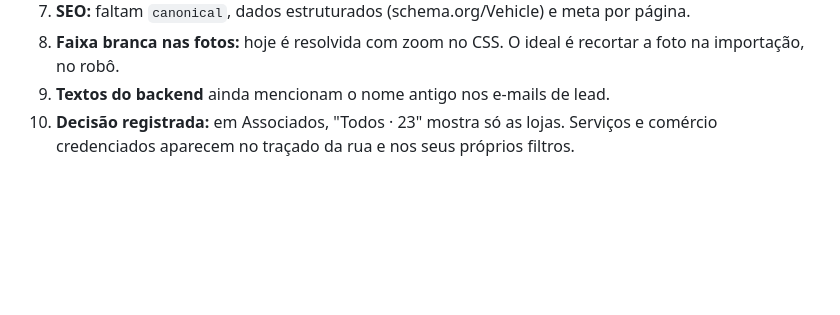
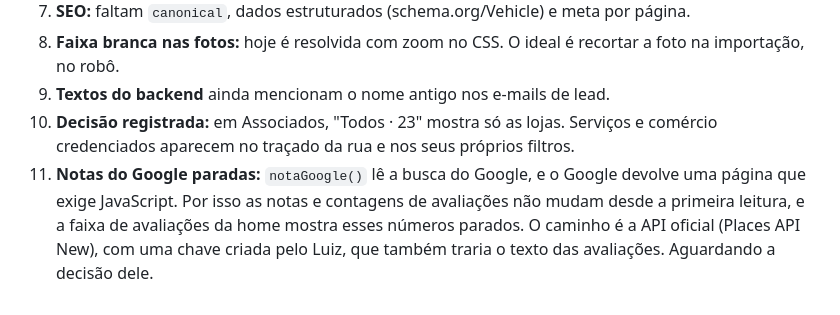
Before and after one commit to luiz-ed-lab/intendente-shopping-car, a Markdown page: CLAUDE.md, the part around the change. GitHub-like rendering; blank space fills up the shorter version.

Commit message:
CLAUDE.md: registra que as notas do Google estão paradas
Co-Authored-By: Claude Opus 5.5 <noreply@anthropic.com>

```diff
--- a/CLAUDE.md
+++ b/CLAUDE.md
@@ -106,3 +106,4 @@ Deploy: repositório GitHub **luiz-ed-lab/intendente-shopping-car**, ligado ao p
 8. **Faixa branca nas fotos:** hoje é resolvida com zoom no CSS. O ideal é recortar a foto na importação, no robô.
 9. **Textos do backend** ainda mencionam o nome antigo nos e-mails de lead.
 10. **Decisão registrada:** em Associados, "Todos · 23" mostra só as lojas. Serviços e comércio credenciados aparecem no traçado da rua e nos seus próprios filtros.
+11. **Notas do Google paradas:** `notaGoogle()` lê a busca do Google, e o Google devolve uma página que exige JavaScript. Por isso as notas e contagens de avaliações não mudam desde a primeira leitura, e a faixa de avaliações da home mostra esses números parados. O caminho é a API oficial (Places API New), com uma chave criada pelo Luiz, que também traria o texto das avaliações. Aguardando a decisão dele.
```
